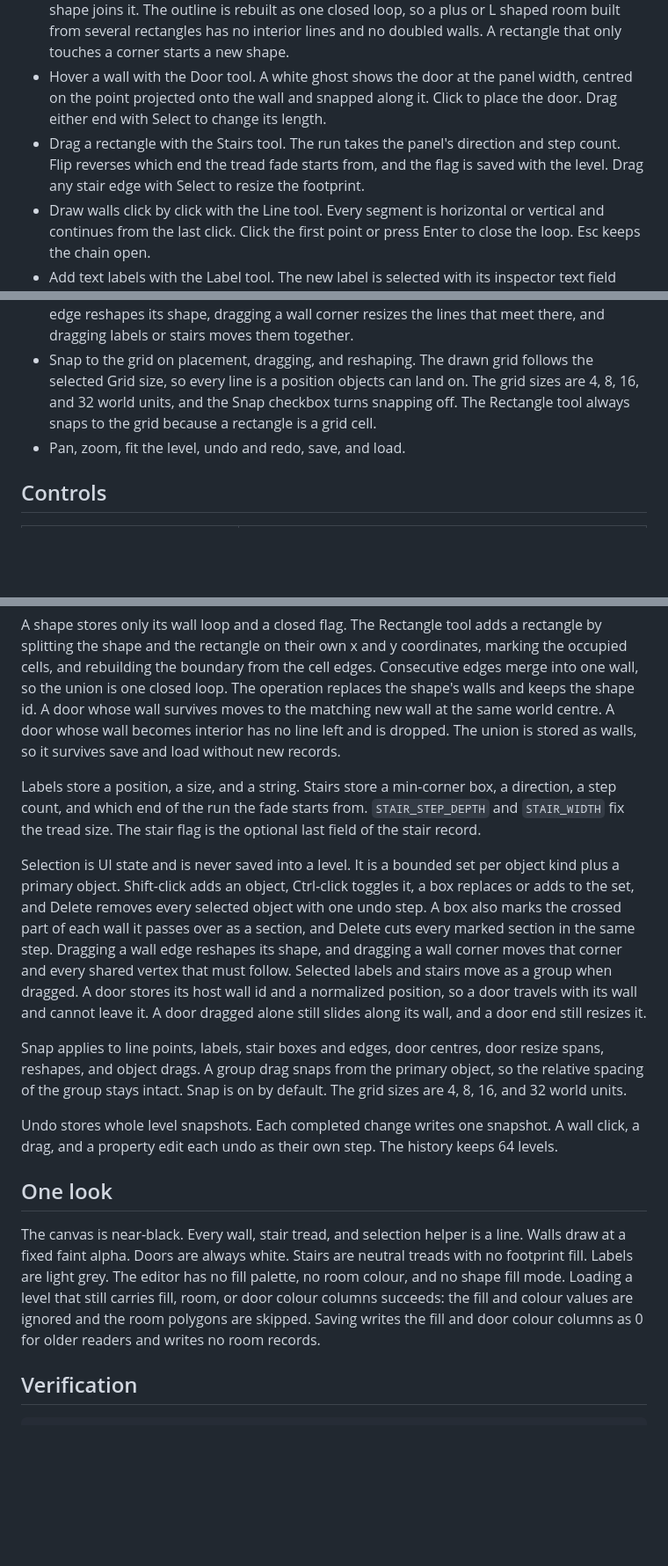
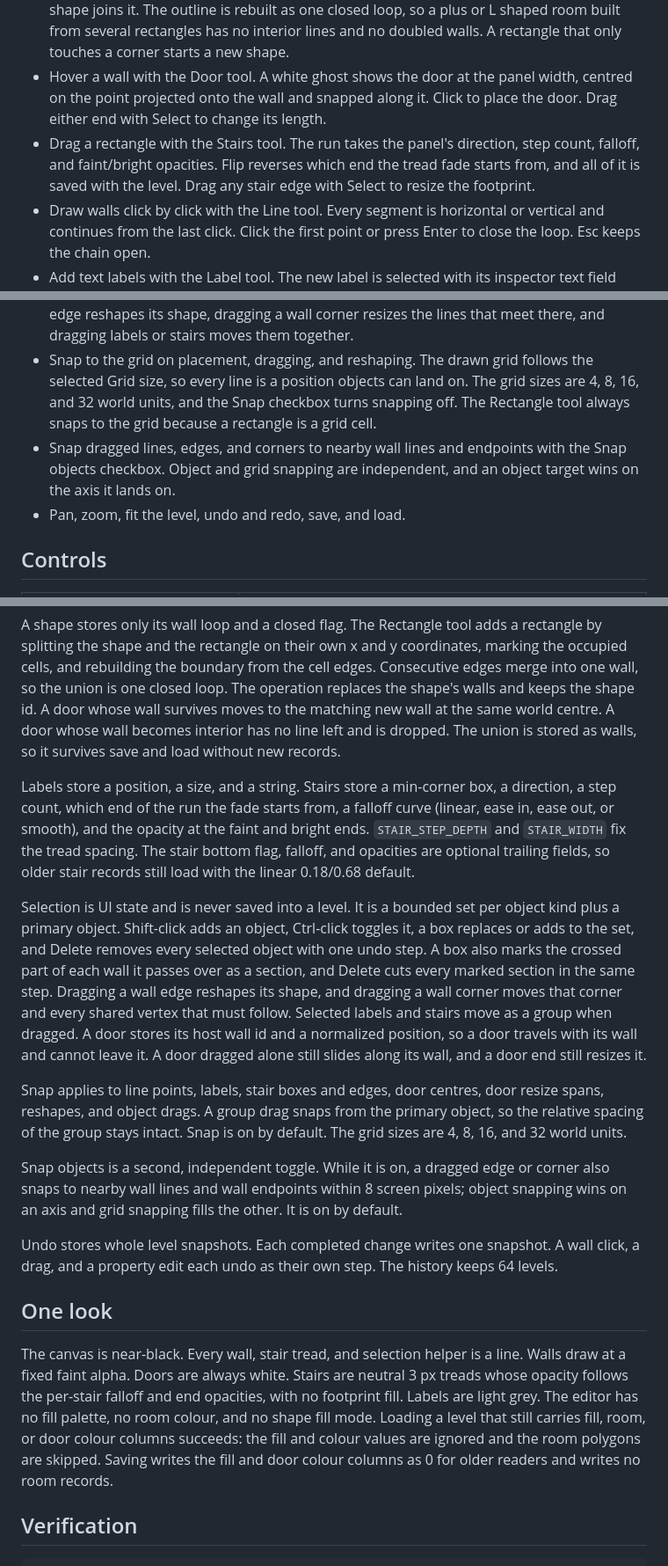
Before and after one commit to nofxboy1234/ink-ribbon-2, a Markdown page: README.md, 3 parts joined by grey strips. Shown at 88% size. Rendered like a GitHub page; blank space fills up the shorter version.

```diff
--- a/README.md
+++ b/README.md
@@ -46,12 +46,13 @@ Load another level with `./build/editor --level path/to/level.lvl`. The `levels/
 - Press 1 to 6 for Select, Line, Rectangle, Door, Stairs, and Label. After a drawing action the editor returns to Select. Hold Q while the action completes to keep the tool.
 - Drag a rectangle with the Rectangle tool. A rectangle that overlaps or shares an edge with a shape joins it. The outline is rebuilt as one closed loop, so a plus or L shaped room built from several rectangles has no interior lines and no doubled walls. A rectangle that only touches a corner starts a new shape.
 - Hover a wall with the Door tool. A white ghost shows the door at the panel width, centred on the point projected onto the wall and snapped along it. Click to place the door. Drag either end with Select to change its length.
-- Drag a rectangle with the Stairs tool. The run takes the panel's direction and step count. Flip reverses which end the tread fade starts from, and the flag is saved with the level. Drag any stair edge with Select to resize the footprint.
+- Drag a rectangle with the Stairs tool. The run takes the panel's direction, step count, falloff, and faint/bright opacities. Flip reverses which end the tread fade starts from, and all of it is saved with the level. Drag any stair edge with Select to resize the footprint.
 - Draw walls click by click with the Line tool. Every segment is horizontal or vertical and continues from the last click. Click the first point or press Enter to close the loop. Esc keeps the chain open.
 - Add text labels with the Label tool. The new label is selected with its inspector text field focused, so typing renames it. The panel sets the size for the next label and the inspector resizes and moves any label.
 - Select, edit, and delete the placed objects. Deleting a shape removes its walls and the doors hosted by them.
 - Click to select, shift-click to add, Ctrl-click to remove. Drag a box to select whole labels, stairs, and doors and to mark the crossed part of every wall it passes over. Delete cuts all the marked sections in one step and still removes the selected objects. Dragging a wall edge reshapes its shape, dragging a wall corner resizes the lines that meet there, and dragging labels or stairs moves them together.
 - Snap to the grid on placement, dragging, and reshaping. The drawn grid follows the selected Grid size, so every line is a position objects can land on. The grid sizes are 4, 8, 16, and 32 world units, and the Snap checkbox turns snapping off. The Rectangle tool always snaps to the grid because a rectangle is a grid cell.
+- Snap dragged lines, edges, and corners to nearby wall lines and endpoints with the Snap objects checkbox. Object and grid snapping are independent, and an object target wins on the axis it lands on.
 - Pan, zoom, fit the level, undo and redo, save, and load.
 
 ## Controls
@@ -89,17 +90,19 @@ Walls are independent axis-aligned segments. Corners meet because the Line tool
 
 A shape stores only its wall loop and a closed flag. The Rectangle tool adds a rectangle by splitting the shape and the rectangle on their own x and y coordinates, marking the occupied cells, and rebuilding the boundary from the cell edges. Consecutive edges merge into one wall, so the union is one closed loop. The operation replaces the shape's walls and keeps the shape id. A door whose wall survives moves to the matching new wall at the same world centre. A door whose wall becomes interior has no line left and is dropped. The union is stored as walls, so it survives save and load without new records.
 
-Labels store a position, a size, and a string. Stairs store a min-corner box, a direction, a step count, and which end of the run the fade starts from. `STAIR_STEP_DEPTH` and `STAIR_WIDTH` fix the tread size. The stair flag is the optional last field of the stair record.
+Labels store a position, a size, and a string. Stairs store a min-corner box, a direction, a step count, which end of the run the fade starts from, a falloff curve (linear, ease in, ease out, or smooth), and the opacity at the faint and bright ends. `STAIR_STEP_DEPTH` and `STAIR_WIDTH` fix the tread spacing. The stair bottom flag, falloff, and opacities are optional trailing fields, so older stair records still load with the linear 0.18/0.68 default.
 
 Selection is UI state and is never saved into a level. It is a bounded set per object kind plus a primary object. Shift-click adds an object, Ctrl-click toggles it, a box replaces or adds to the set, and Delete removes every selected object with one undo step. A box also marks the crossed part of each wall it passes over as a section, and Delete cuts every marked section in the same step. Dragging a wall edge reshapes its shape, and dragging a wall corner moves that corner and every shared vertex that must follow. Selected labels and stairs move as a group when dragged. A door stores its host wall id and a normalized position, so a door travels with its wall and cannot leave it. A door dragged alone still slides along its wall, and a door end still resizes it.
 
 Snap applies to line points, labels, stair boxes and edges, door centres, door resize spans, reshapes, and object drags. A group drag snaps from the primary object, so the relative spacing of the group stays intact. Snap is on by default. The grid sizes are 4, 8, 16, and 32 world units.
 
+Snap objects is a second, independent toggle. While it is on, a dragged edge or corner also snaps to nearby wall lines and wall endpoints within 8 screen pixels; object snapping wins on an axis and grid snapping fills the other. It is on by default.
+
 Undo stores whole level snapshots. Each completed change writes one snapshot. A wall click, a drag, and a property edit each undo as their own step. The history keeps 64 levels.
 
 ## One look
 
-The canvas is near-black. Every wall, stair tread, and selection helper is a line. Walls draw at a fixed faint alpha. Doors are always white. Stairs are neutral treads with no footprint fill. Labels are light grey. The editor has no fill palette, no room colour, and no shape fill mode. Loading a level that still carries fill, room, or door colour columns succeeds: the fill and colour values are ignored and the room polygons are skipped. Saving writes the fill and door colour columns as 0 for older readers and writes no room records.
+The canvas is near-black. Every wall, stair tread, and selection helper is a line. Walls draw at a fixed faint alpha. Doors are always white. Stairs are neutral 3 px treads whose opacity follows the per-stair falloff and end opacities, with no footprint fill. Labels are light grey. The editor has no fill palette, no room colour, and no shape fill mode. Loading a level that still carries fill, room, or door colour columns succeeds: the fill and colour values are ignored and the room polygons are skipped. Saving writes the fill and door colour columns as 0 for older readers and writes no room records.
 
 ## Verification
 
```
Also changed, not shown: docs/architecture.md (+4 -2 lines), docs/editor-ui-spec.md (+8 -8 lines), docs/screenshots/rebuilt-level.png, docs/screenshots/rebuilt-overlay.png, docs/screenshots/rebuilt-side-by-side.png, 7 other files.
